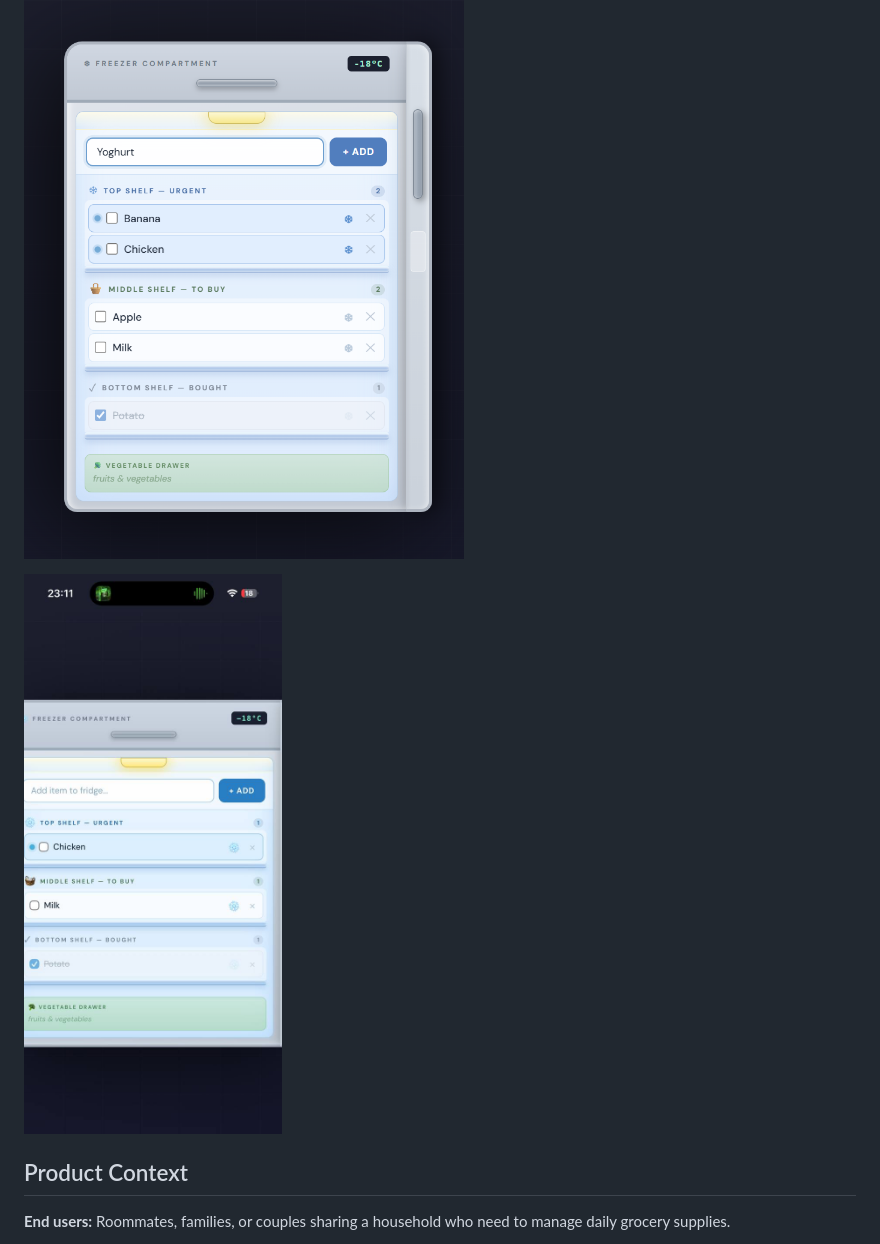
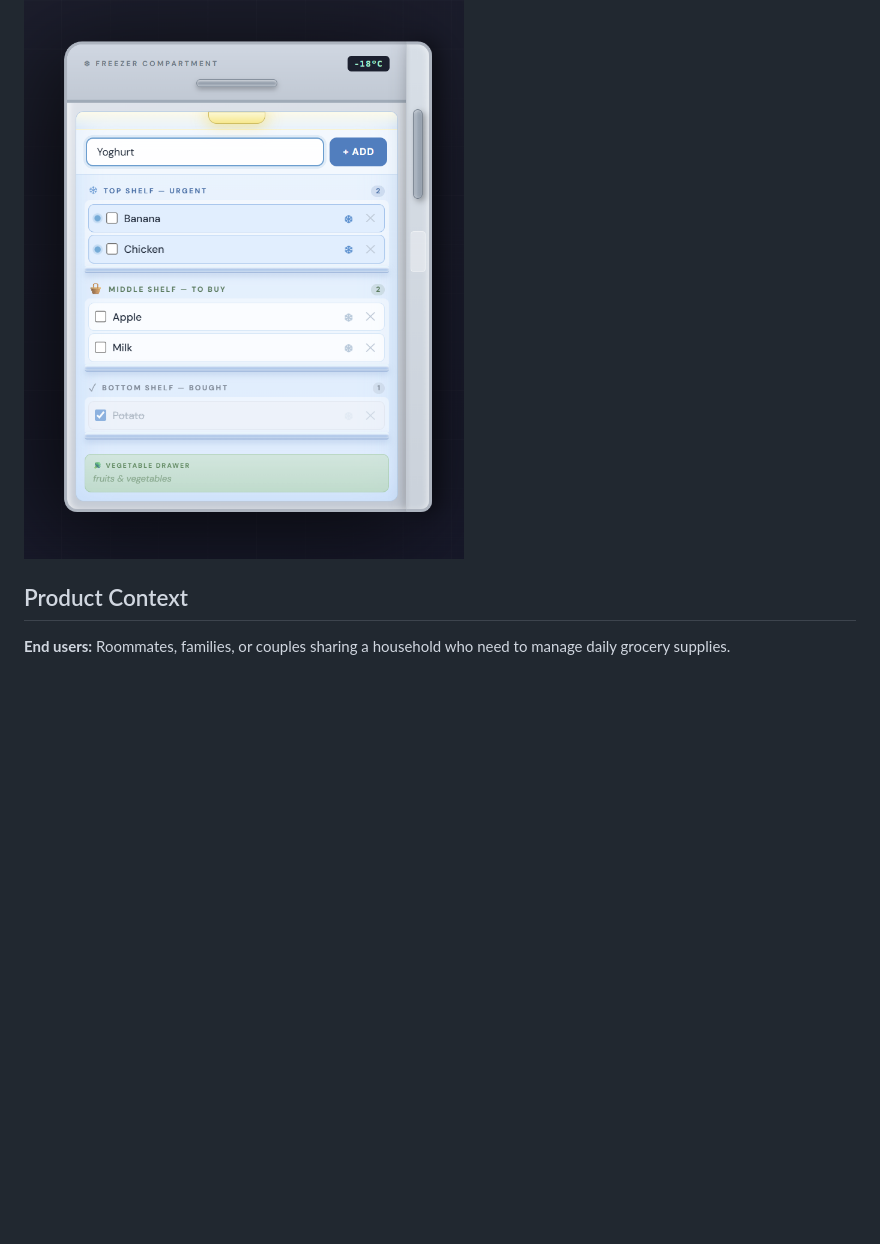
Before and after one commit to ixkci/se-toolkit-hackathon, a Markdown page: README.md, the part around the change. Rendered like a GitHub page; blank space fills up the shorter version.

```diff
--- a/README.md
+++ b/README.md
@@ -5,7 +5,6 @@ A fast, real-time, fridge-themed grocery manager for shared households to track
 ## Demo
 ![alt text](image.png)
 
-![alt text](image-1.png)
 
 ## Product Context
 
```
